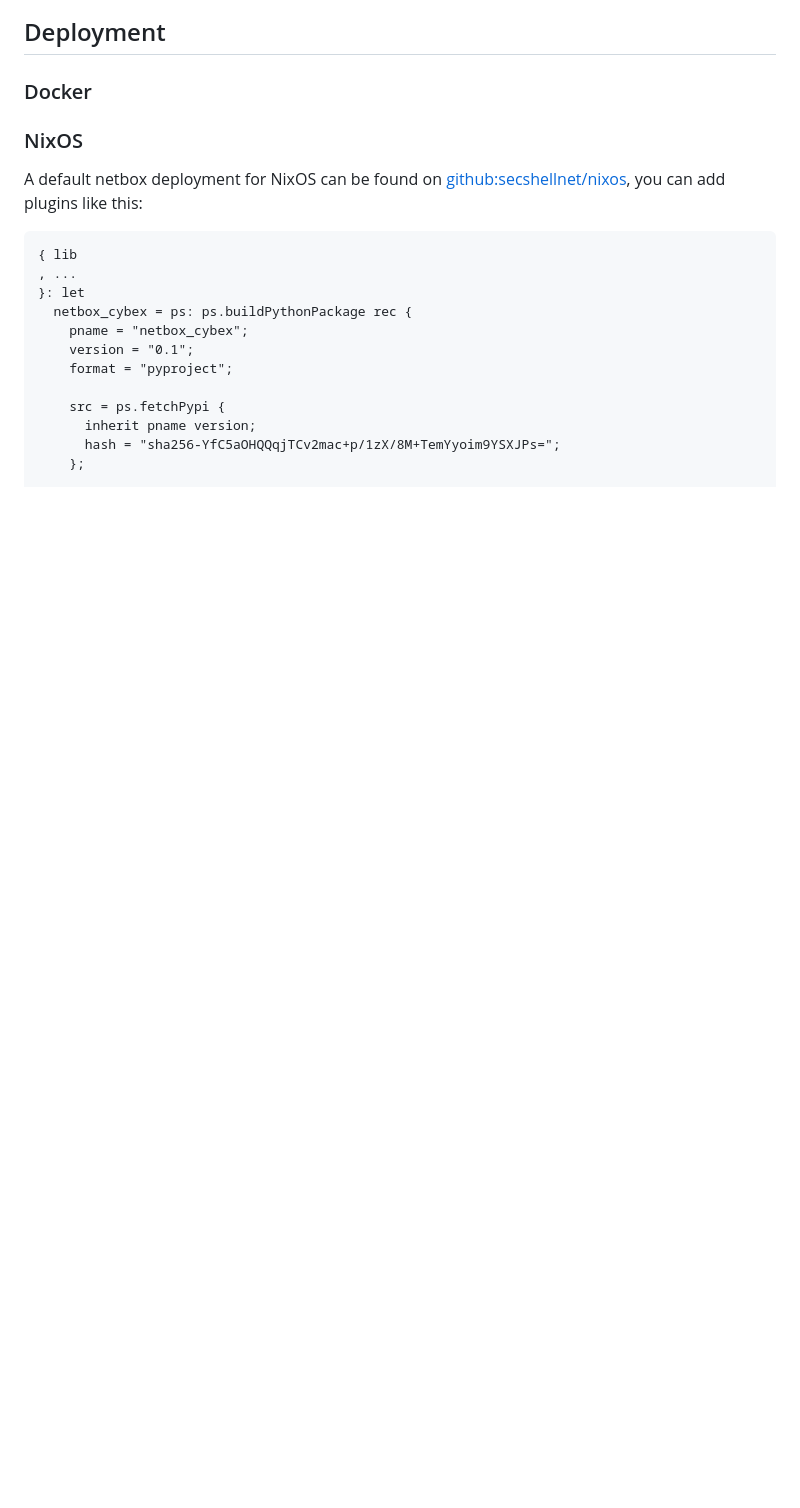
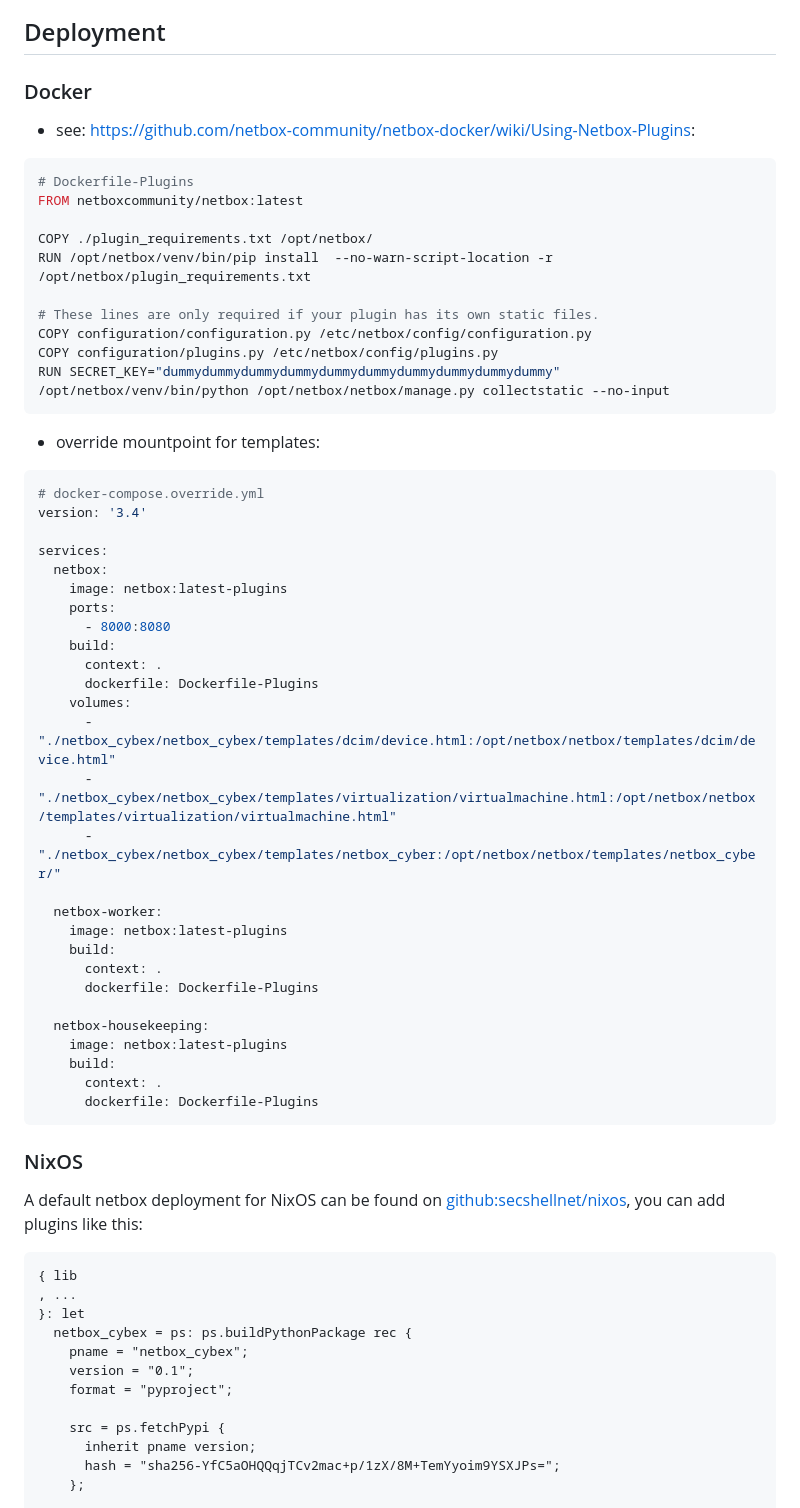
Before and after one commit to felbinger/netbox_cybex, a Markdown page: README.md, the part around the change. Rendered like a GitHub page; blank space fills up the shorter version.

Commit message:
Improve README: Add docker deployment instructions

````diff
--- a/README.md
+++ b/README.md
@@ -15,6 +15,50 @@ plugin (e.g., the credentials section) in a non-training environment!
 
 ## Deployment
 ### Docker
+- see: https://github.com/netbox-community/netbox-docker/wiki/Using-Netbox-Plugins:
+```Dockerfile
+# Dockerfile-Plugins
+FROM netboxcommunity/netbox:latest
+
+COPY ./plugin_requirements.txt /opt/netbox/
+RUN /opt/netbox/venv/bin/pip install  --no-warn-script-location -r /opt/netbox/plugin_requirements.txt
+
+# These lines are only required if your plugin has its own static files.
+COPY configuration/configuration.py /etc/netbox/config/configuration.py
+COPY configuration/plugins.py /etc/netbox/config/plugins.py
+RUN SECRET_KEY="dummydummydummydummydummydummydummydummydummydummy" /opt/netbox/venv/bin/python /opt/netbox/netbox/manage.py collectstatic --no-input
+```
+- override mountpoint for templates:
+```yaml
+# docker-compose.override.yml
+version: '3.4'
+
+services:
+  netbox:
+    image: netbox:latest-plugins
+    ports:
+      - 8000:8080
+    build:
+      context: .
+      dockerfile: Dockerfile-Plugins
+    volumes:
+      - "./netbox_cybex/netbox_cybex/templates/dcim/device.html:/opt/netbox/netbox/templates/dcim/device.html"
+      - "./netbox_cybex/netbox_cybex/templates/virtualization/virtualmachine.html:/opt/netbox/netbox/templates/virtualization/virtualmachine.html"
+      - "./netbox_cybex/netbox_cybex/templates/netbox_cyber:/opt/netbox/netbox/templates/netbox_cyber/"
+
+  netbox-worker:
+    image: netbox:latest-plugins
+    build:
+      context: .
+      dockerfile: Dockerfile-Plugins
+
+  netbox-housekeeping:
+    image: netbox:latest-plugins
+    build:
+      context: .
+      dockerfile: Dockerfile-Plugins
+```
+
 ### NixOS
 A default netbox deployment for NixOS can be found on
 [github:secshellnet/nixos](https://github.com/secshellnet/nixos/blob/main/modules/netbox.nix),
````
